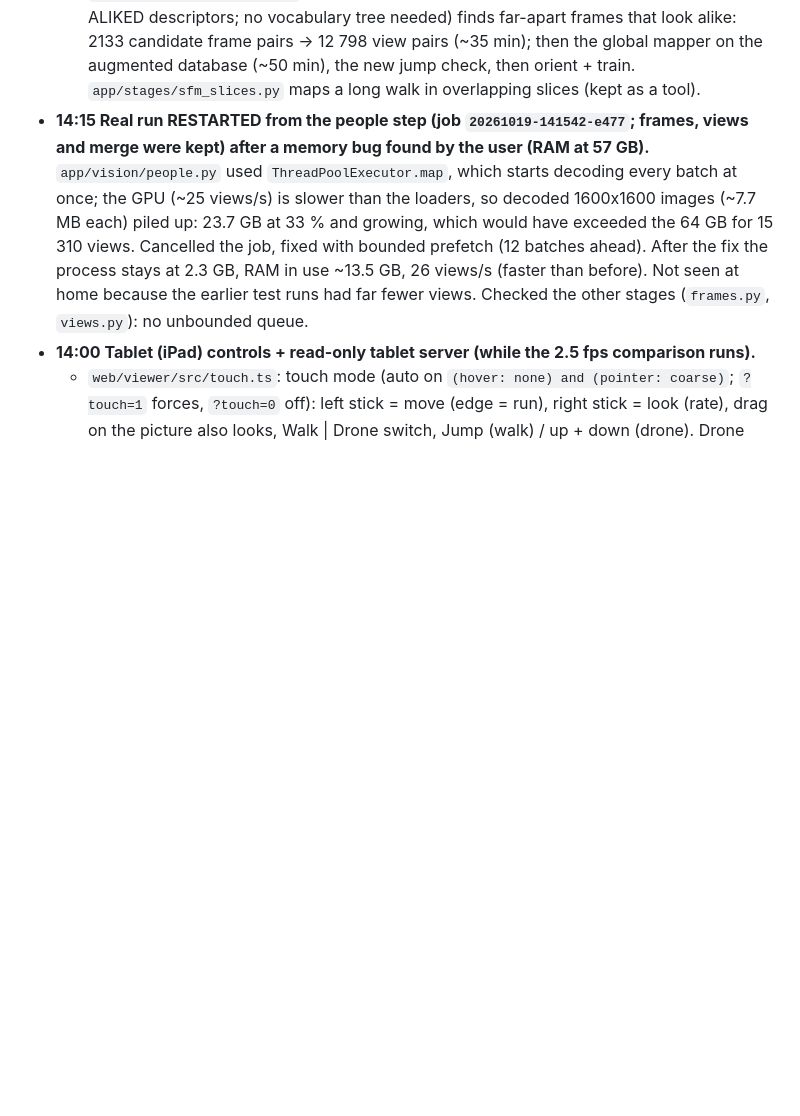
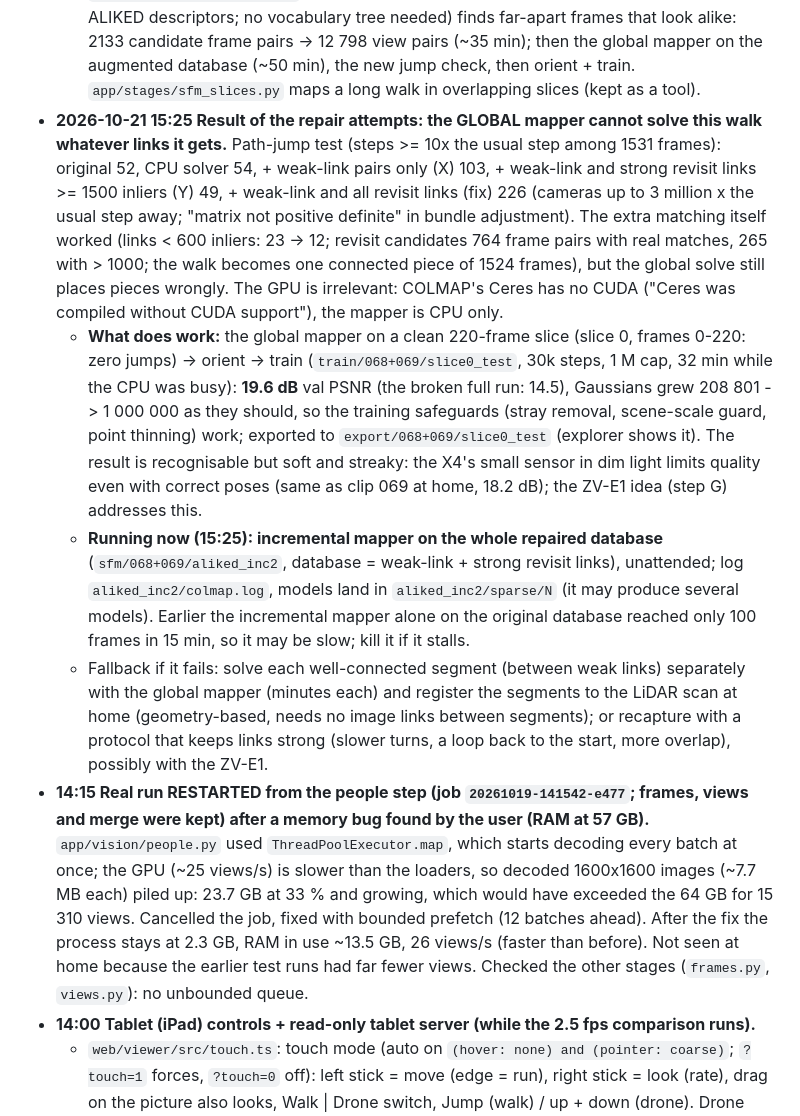
Before and after one commit to LeonardLind/gsplat-lidar, a Markdown page: HANDOFF.md, the part around the change. Rendered like a GitHub page; blank space fills up the shorter version.

Commit message:
HANDOFF: global mapper cannot solve the 068+069 walk; clean-slice training works (19.6 dB); incremental mapper running
Co-Authored-By: Claude Sonnet 5.5 <noreply@anthropic.com>

```diff
--- a/HANDOFF.md
+++ b/HANDOFF.md
@@ -18,6 +18,10 @@ Office PC: Core Ultra 9 285, 64 GB, RTX 5060 8 GB (sm_120), driver 616.92. Goal:
   - Findings: (1) the GPU solver is NOT the cause (global mapper with `--solver-cpu` gives the same scramble: final cost 1919.2 vs 1918.9, 54 vs 52 jumps; the flag `--solver-cpu` / `GSL_SOLVER_CPU=1` stays). (2) **The data has ~48 weak links** between neighbouring frames (< 1000 inliers summed over all view pairs; 9 links < 300, e.g. 068_001380..001480: 61, 219, 338, 275, 140, 16), clustered at 1190-1494, 2832-3402, 5210-5420, 8508-8600 and a few others, plus 0 matches across the clip boundary 068 -> 069 (battery swap). Sequential matching compares a view only with the SAME view of the next frames, so when the operator turns, front/side views that overlap are never matched; and nothing ties the pieces together because no revisit (loop) matches were made (no vocab tree on this PC). The global mapper then places the pieces arbitrarily (42 % of image pairs marked inconsistent by rotation averaging vs 21 % in the good 20 s test). (3) Global mapper on 220-frame slices: slices 0, 7 (1260-1360), 8 (069) are clean; slice 1 has 4 jumps at weak links; 3, 4, 5, 6 have many. (4) The incremental mapper (alone, all 15k images) is too slow (100 frames in 15 min); restricted to slice 1 it makes a 72-frame model and then fragments at the weak link. COLMAP `model_merger` works on slices that share images (5 s).
   - Matching speed (this PC, ALIKED + LightGlue via ORT): GPU 0.15 s/pair, CPU 1.1 s/pair, so keep the GPU for matching. In the full run matching was 0.47 s/pair (546 min for 70k pairs).
   - Fix in progress: (a) `app/stages/sfm_weak_pairs.py` lists all 10x10 view pairs for frames k, k+1 and k, k+2 at every weak link (83 links < 1500 inliers -> 16 600 pairs), matched with `colmap matches_importer --match_type pairs` into `aliked_cpu/database.db` (~45 min); (b) `app/stages/sfm_revisits.py` (own bag-of-words place fingerprint per 360 frame from the ALIKED descriptors; no vocabulary tree needed) finds far-apart frames that look alike: 2133 candidate frame pairs -> 12 798 view pairs (~35 min); then the global mapper on the augmented database (~50 min), the new jump check, then orient + train. `app/stages/sfm_slices.py` maps a long walk in overlapping slices (kept as a tool).
+- **2026-10-21 15:25 Result of the repair attempts: the GLOBAL mapper cannot solve this walk whatever links it gets.** Path-jump test (steps >= 10x the usual step among 1531 frames): original 52, CPU solver 54, + weak-link pairs only (X) 103, + weak-link and strong revisit links >= 1500 inliers (Y) 49, + weak-link and all revisit links (fix) 226 (cameras up to 3 million x the usual step away; "matrix not positive definite" in bundle adjustment). The extra matching itself worked (links < 600 inliers: 23 -> 12; revisit candidates 764 frame pairs with real matches, 265 with > 1000; the walk becomes one connected piece of 1524 frames), but the global solve still places pieces wrongly. The GPU is irrelevant: COLMAP's Ceres has no CUDA ("Ceres was compiled without CUDA support"), the mapper is CPU only.
+  - **What does work:** the global mapper on a clean 220-frame slice (slice 0, frames 0-220: zero jumps) -> orient -> train (`train/068+069/slice0_test`, 30k steps, 1 M cap, 32 min while the CPU was busy): **19.6 dB** val PSNR (the broken full run: 14.5), Gaussians grew 208 801 -> 1 000 000 as they should, so the training safeguards (stray removal, scene-scale guard, point thinning) work; exported to `export/068+069/slice0_test` (explorer shows it). The result is recognisable but soft and streaky: the X4's small sensor in dim light limits quality even with correct poses (same as clip 069 at home, 18.2 dB); the ZV-E1 idea (step G) addresses this.
+  - **Running now (15:25): incremental mapper on the whole repaired database** (`sfm/068+069/aliked_inc2`, database = weak-link + strong revisit links), unattended; log `aliked_inc2/colmap.log`, models land in `aliked_inc2/sparse/N` (it may produce several models). Earlier the incremental mapper alone on the original database reached only 100 frames in 15 min, so it may be slow; kill it if it stalls.
+  - Fallback if it fails: solve each well-connected segment (between weak links) separately with the global mapper (minutes each) and register the segments to the LiDAR scan at home (geometry-based, needs no image links between segments); or recapture with a protocol that keeps links strong (slower turns, a loop back to the start, more overlap), possibly with the ZV-E1.
 - **14:15 Real run RESTARTED from the people step (job `20261019-141542-e477`; frames, views and merge were kept) after a memory bug found by the user (RAM at 57 GB).** `app/vision/people.py` used `ThreadPoolExecutor.map`, which starts decoding every batch at once; the GPU (~25 views/s) is slower than the loaders, so decoded 1600x1600 images (~7.7 MB each) piled up: 23.7 GB at 33 % and growing, which would have exceeded the 64 GB for 15 310 views. Cancelled the job, fixed with bounded prefetch (12 batches ahead). After the fix the process stays at 2.3 GB, RAM in use ~13.5 GB, 26 views/s (faster than before). Not seen at home because the earlier test runs had far fewer views. Checked the other stages (`frames.py`, `views.py`): no unbounded queue.
 - **14:00 Tablet (iPad) controls + read-only tablet server (while the 2.5 fps comparison runs).**
   - `web/viewer/src/touch.ts`: touch mode (auto on `(hover: none) and (pointer: coarse)`; `?touch=1` forces, `?touch=0` off): left stick = move (edge = run), right stick = look (rate), drag on the picture also looks, Walk | Drone switch, Jump (walk) / up + down (drone). Drone mode turns collision off (in forest understory it pinned the drone under the branches); Walk turns it on. No editing, no HUD, no pointer lock (iPad Safari has none). Tap on empty picture closes the info card; markers open by tap or gaze. `Player` got `analog` input (proportional speed), `setMode`. iOS meta tags, `100dvh`, pixel ratio cap 1.25 on touch (`?dpr=`). Test: `node tools/test_touch.mjs <prefix> [url]` (emulated iPad, real multi-touch; 10 checks pass on the forest).
```
